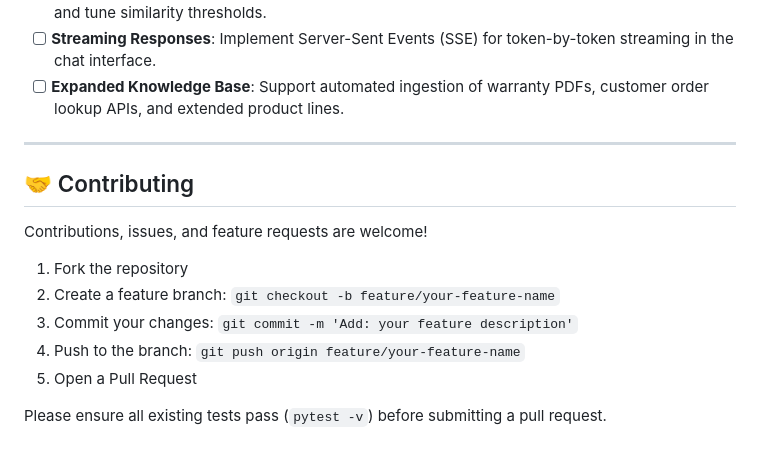
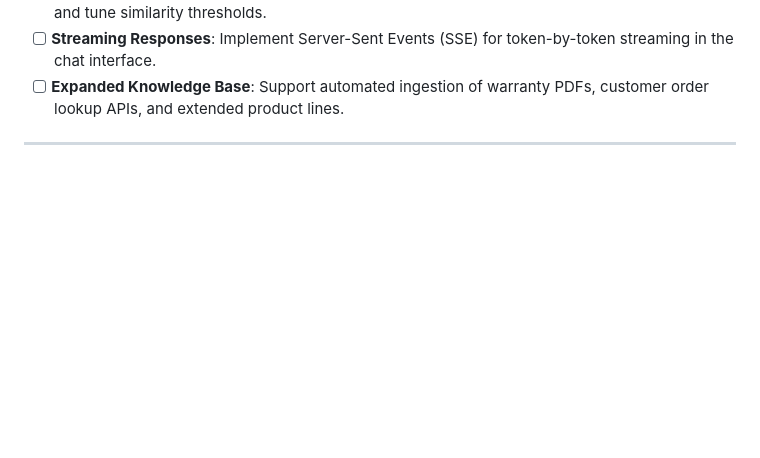
Before and after one commit to Athira987/AI-Customer-Support-Agent, a Markdown page: README.md, the part around one of its changes. Drawn GitHub-style; blank space fills up the shorter version.

```diff
--- a/README.md
+++ b/README.md
@@ -382,15 +272,3 @@ Run `pytest -v` to execute the full automated test suite (currently 60 passing t
 - [ ] **Expanded Knowledge Base**: Support automated ingestion of warranty PDFs, customer order lookup APIs, and extended product lines.
 
 ---
-
-## 🤝 Contributing
-
-Contributions, issues, and feature requests are welcome!
-
-1. Fork the repository
-2. Create a feature branch: `git checkout -b feature/your-feature-name`
-3. Commit your changes: `git commit -m 'Add: your feature description'`
-4. Push to the branch: `git push origin feature/your-feature-name`
-5. Open a Pull Request
-
-Please ensure all existing tests pass (`pytest -v`) before submitting a pull request.
```
Also changed, not shown: other parts of README.md (+0 -110 lines).
